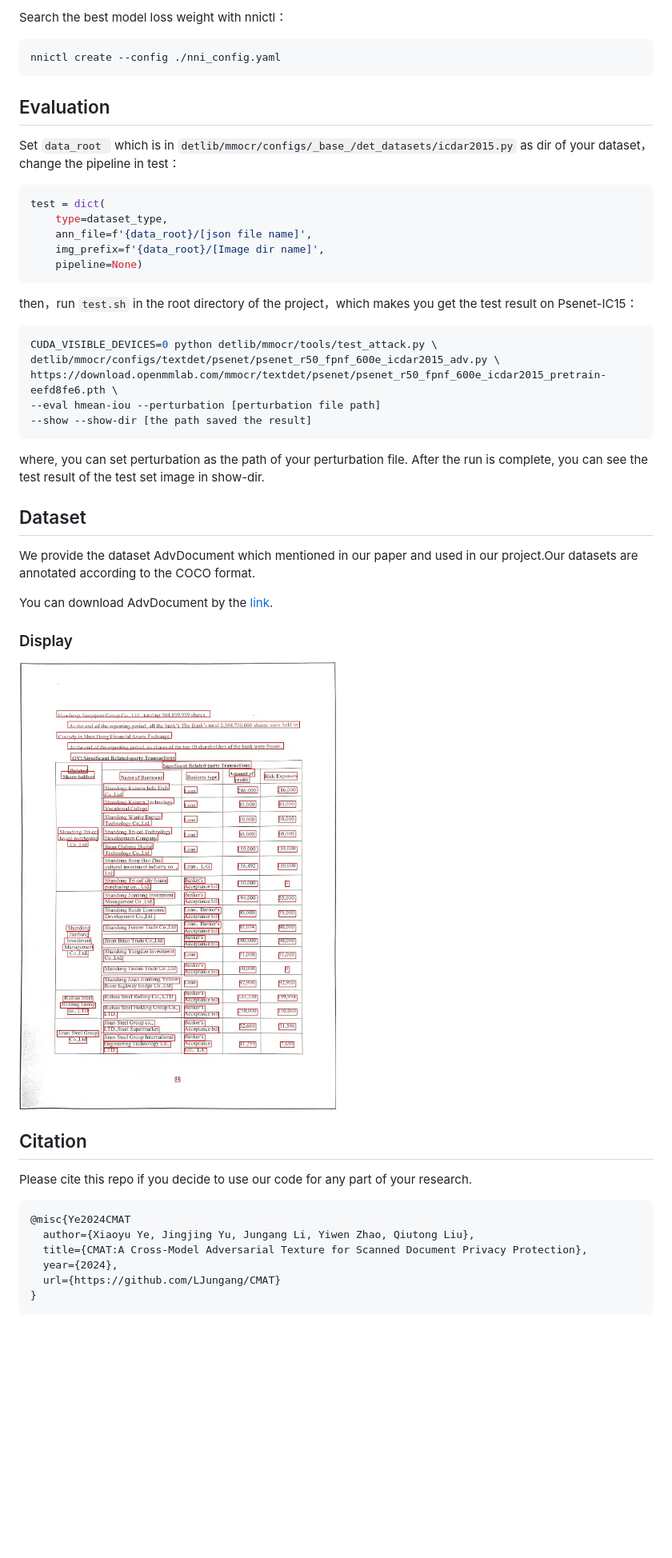
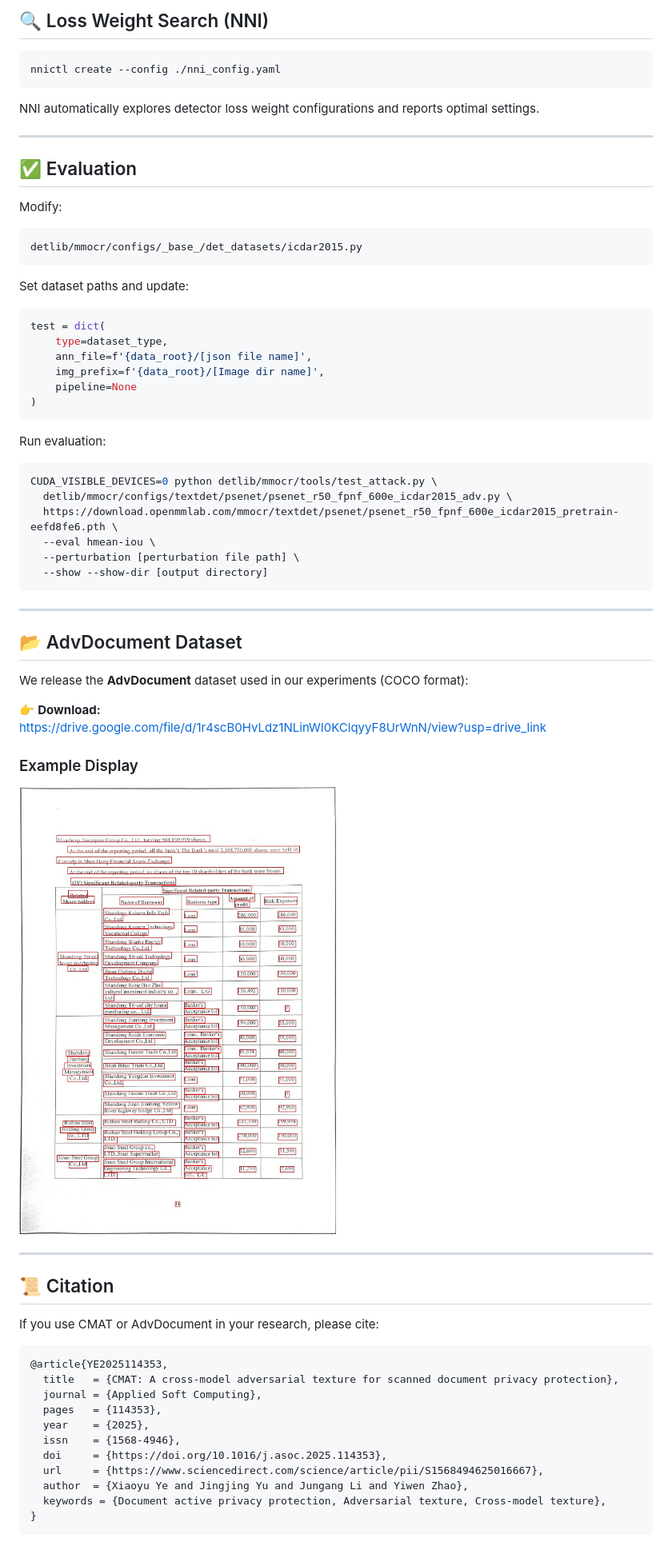
Before and after one commit to LJungang/CMAT, a Markdown page: README.md, the part around the change printed below. Shown: that part at 80% size. GitHub-like rendering; blank space fills up the shorter version.

````diff
--- a/README.md
+++ b/README.md
@@ -72,39 +127,52 @@ CUDA_VISIBLE_DEVICES=0 nohup python train_parallel_text.py \
 
-Search the best model loss weight with nnictl：
+## 🔍 Loss Weight Search (NNI)
 
-```
+```bash
 nnictl create --config ./nni_config.yaml
 ```
 
-## Evaluation
+NNI automatically explores detector loss weight configurations and reports optimal settings.
 
-Set `data_root ` which is in `detlib/mmocr/configs/_base_/det_datasets/icdar2015.py` as dir of your dataset，change the pipeline in test：
+---
+
+## ✅ Evaluation
+
+Modify:
+
+```
+detlib/mmocr/configs/_base_/det_datasets/icdar2015.py
+```
+
+Set dataset paths and update:
 
 ```python
 test = dict(
     type=dataset_type,
     ann_file=f'{data_root}/[json file name]',
     img_prefix=f'{data_root}/[Image dir name]',
-    pipeline=None)
+    pipeline=None
+)
 ```
 
-then，run `test.sh` in the root directory of the project，which makes you get the test result on Psenet-IC15：
+Run evaluation:
 
 ```bash
 CUDA_VISIBLE_DEVICES=0 python detlib/mmocr/tools/test_attack.py \
-detlib/mmocr/configs/textdet/psenet/psenet_r50_fpnf_600e_icdar2015_adv.py \
-https://download.openmmlab.com/mmocr/textdet/psenet/psenet_r50_fpnf_600e_icdar2015_pretrain-eefd8fe6.pth \
---eval hmean-iou --perturbation [perturbation file path]
---show --show-dir [the path saved the result]
+  detlib/mmocr/configs/textdet/psenet/psenet_r50_fpnf_600e_icdar2015_adv.py \
+  https://download.openmmlab.com/mmocr/textdet/psenet/psenet_r50_fpnf_600e_icdar2015_pretrain-eefd8fe6.pth \
+  --eval hmean-iou \
+  --perturbation [perturbation file path] \
+  --show --show-dir [output directory]
 ```
 
-where, you can set perturbation as the path of your perturbation file. After the run is complete, you can see the test result of the test set image in show-dir.
+---
 
-## Dataset
+## 📂 AdvDocument Dataset
 
-We provide the dataset AdvDocument which mentioned in our paper and used in our project.Our datasets are annotated according to the COCO format.
+We release the **AdvDocument** dataset used in our experiments (COCO format):
 
-You can download AdvDocument by the [link](https://drive.google.com/file/d/1r4scB0HvLdz1NLinWI0KClqyyF8UrWnN/view?usp=drive_link "Google Drive").
+👉 **Download:**
+https://drive.google.com/file/d/1r4scB0HvLdz1NLinWI0KClqyyF8UrWnN/view?usp=drive_link
 
-### Display
+### Example Display
 
@@ -112,12 +180,20 @@ You can download AdvDocument by the [link](https://drive.google.com/file/d/1r4sc
 
-## Citation
+---
 
-Please cite this repo if you decide to use our code for any part of your research.
+## 📜 Citation
+
+If you use CMAT or AdvDocument in your research, please cite:
+
 ```latex
-@misc{Ye2024CMAT
-  author={Xiaoyu Ye, Jingjing Yu, Jungang Li, Yiwen Zhao, Qiutong Liu},
-  title={CMAT:A Cross-Model Adversarial Texture for Scanned Document Privacy Protection},
-  year={2024},
-  url={https://github.com/LJungang/CMAT}
+@article{YE2025114353,
+  title   = {CMAT: A cross-model adversarial texture for scanned document privacy protection},
+  journal = {Applied Soft Computing},
+  pages   = {114353},
+  year    = {2025},
+  issn    = {1568-4946},
+  doi     = {https://doi.org/10.1016/j.asoc.2025.114353},
+  url     = {https://www.sciencedirect.com/science/article/pii/S1568494625016667},
+  author  = {Xiaoyu Ye and Jingjing Yu and Jungang Li and Yiwen Zhao},
+  keywords = {Document active privacy protection, Adversarial texture, Cross-model texture},
 }
 ```
````
Also changed, not shown: other parts of README.md (+100 -45 lines).
